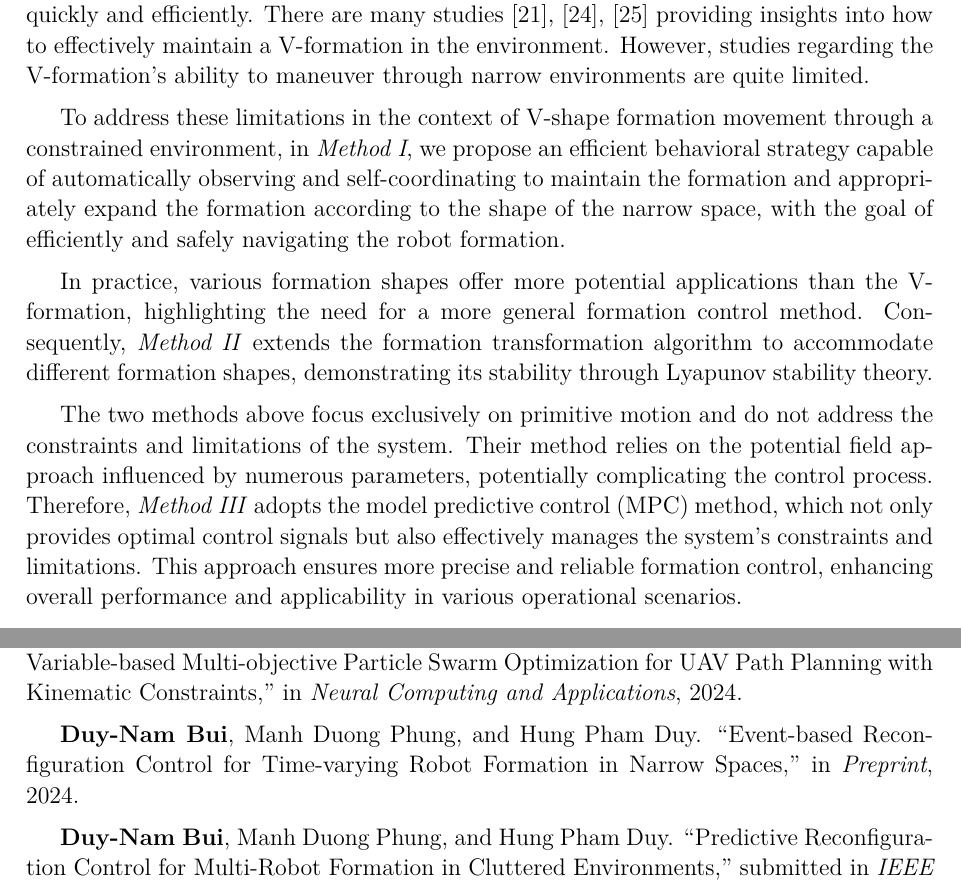
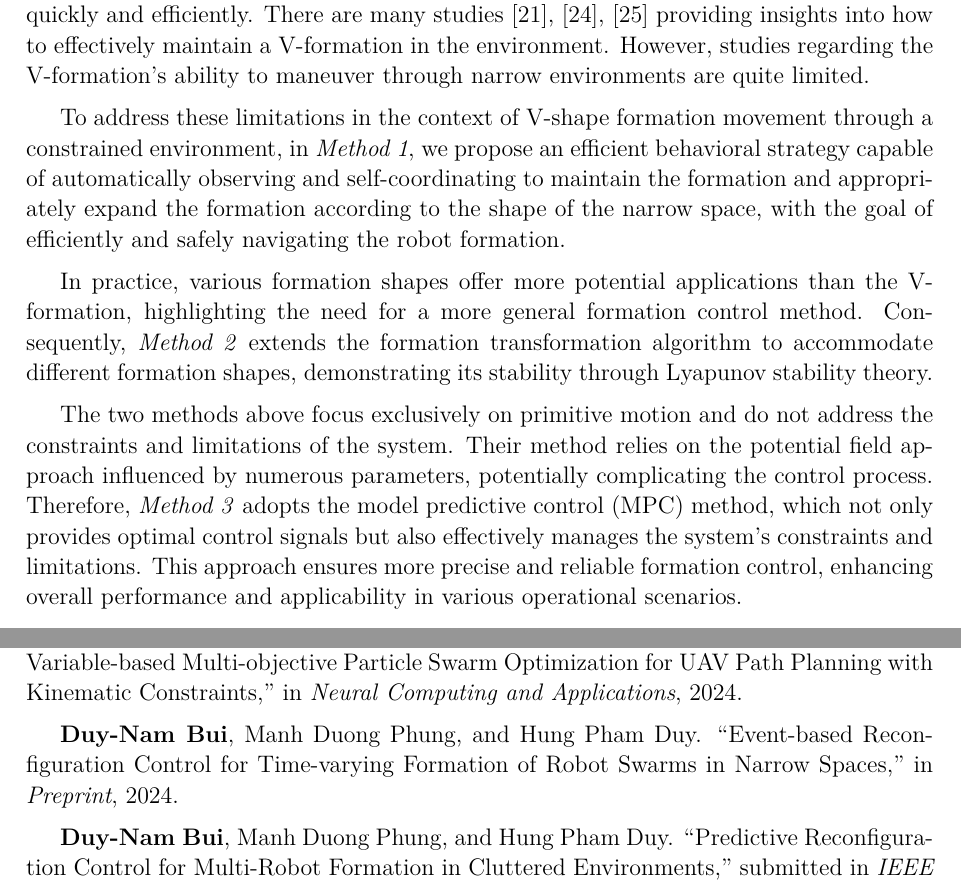
Before and after one commit to duynamrcv/thesis_ms, a LaTeX thesis (main.tex, which reads chap1.tex, contributions.tex): two parts of pages 16 and 63 of 70 before the commit and two parts of pages 16 and 64 of 71 after it, joined at a grey line, cut so that both start at the same text. Compiled offline with pdfLaTeX.

Commit message:
Change order of thesis and rename method 2

```diff
--- a/chap1.tex
+++ b/chap1.tex
@@ -26,11 +26,11 @@ Distributed formation control offers several advantages, particularly in terms o
 
 In search and rescue (SAR) operations, the V-formation is frequently used because this shape optimizes coverage by maintaining an even distribution of UAVs, ensuring a comprehensive search without gaps~\cite{Dang2019,Mirzaeinia2019,8793765}. The improved line-of-sight communication in the V-formation facilitates real-time data sharing and coordination, which is critical for timely decision-making in SAR missions. Additionally, the flexibility and adaptability of the V-formation allows UAVs to move effectively across diverse and challenging terrains, making it a valuable strategy for locating survivors and assessing disaster areas quickly and efficiently. There are many studies~\cite{Dang2019,9990236,Zhang2019} providing insights into how to effectively maintain a V-formation in the environment. However, studies regarding the V-formation's ability to maneuver through narrow environments are quite limited.
 
-To address these limitations in the context of V-shape formation movement through a constrained environment, in \textit{Method I}, we propose an efficient behavioral strategy capable of automatically observing and self-coordinating to maintain the formation and appropriately expand the formation according to the shape of the narrow space, with the goal of efficiently and safely navigating the robot formation.
+To address these limitations in the context of V-shape formation movement through a constrained environment, in \textit{Method 1}, we propose an efficient behavioral strategy capable of automatically observing and self-coordinating to maintain the formation and appropriately expand the formation according to the shape of the narrow space, with the goal of efficiently and safely navigating the robot formation.
 
-In practice, various formation shapes offer more potential applications than the V-formation, highlighting the need for a more general formation control method. Consequently, \textit{Method II} extends the formation transformation algorithm to accommodate different formation shapes, demonstrating its stability through Lyapunov stability theory.
+In practice, various formation shapes offer more potential applications than the V-formation, highlighting the need for a more general formation control method. Consequently, \textit{Method 2} extends the formation transformation algorithm to accommodate different formation shapes, demonstrating its stability through Lyapunov stability theory.
 
-The two methods above focus exclusively on primitive motion and do not address the constraints and limitations of the system. Their method relies on the potential field approach influenced by numerous parameters, potentially complicating the control process. Therefore, \textit{Method III} adopts the model predictive control (MPC) method, which not only provides optimal control signals but also effectively manages the system's constraints and limitations. This approach ensures more precise and reliable formation control, enhancing overall performance and applicability in various operational scenarios.
+The two methods above focus exclusively on primitive motion and do not address the constraints and limitations of the system. Their method relies on the potential field approach influenced by numerous parameters, potentially complicating the control process. Therefore, \textit{Method 3} adopts the model predictive control (MPC) method, which not only provides optimal control signals but also effectively manages the system's constraints and limitations. This approach ensures more precise and reliable formation control, enhancing overall performance and applicability in various operational scenarios.
 
 \section{Contributions}
 This section details the core contributions of the research carried out in this master's thesis, including a complete list of publications and open-source software libraries derived from the methods contributing to this thesis. Next, we provide a list of all student projects supervised during the master's studies.
--- a/contributions.tex
+++ b/contributions.tex
@@ -6,7 +6,7 @@
 
 Thi Thuy Ngan Duong, \textbf{Duy-Nam Bui}, and Manh Duong Phung, ``Navigation Variable-based Multi-objective Particle Swarm Optimization for UAV Path Planning with Kinematic Constraints,'' in \textit{Neural Computing and Applications}, 2024.
 
-\textbf{Duy-Nam Bui}, Manh Duong Phung, and Hung Pham Duy. ``Event-based Reconfiguration Control for Time-varying Robot Formation in Narrow Spaces,'' in \textit{Preprint}, 2024.
+\textbf{Duy-Nam Bui}, Manh Duong Phung, and Hung Pham Duy. ``Event-based Reconfiguration Control for Time-varying Formation of Robot Swarms in Narrow Spaces,'' in \textit{Preprint}, 2024.
 
 \textbf{Duy-Nam Bui}, Manh Duong Phung, and Hung Pham Duy. ``Predictive Reconfiguration Control for Multi-Robot Formation in Cluttered Environments,'' submitted in \textit{IEEE Transactions on Control of Network Systems}, 2024.
 
```
Also changed, not shown: main.tex (+1 -1 lines), paper2/main.tex (+1 -1 lines), chap1.tex (4 more changed lines).
